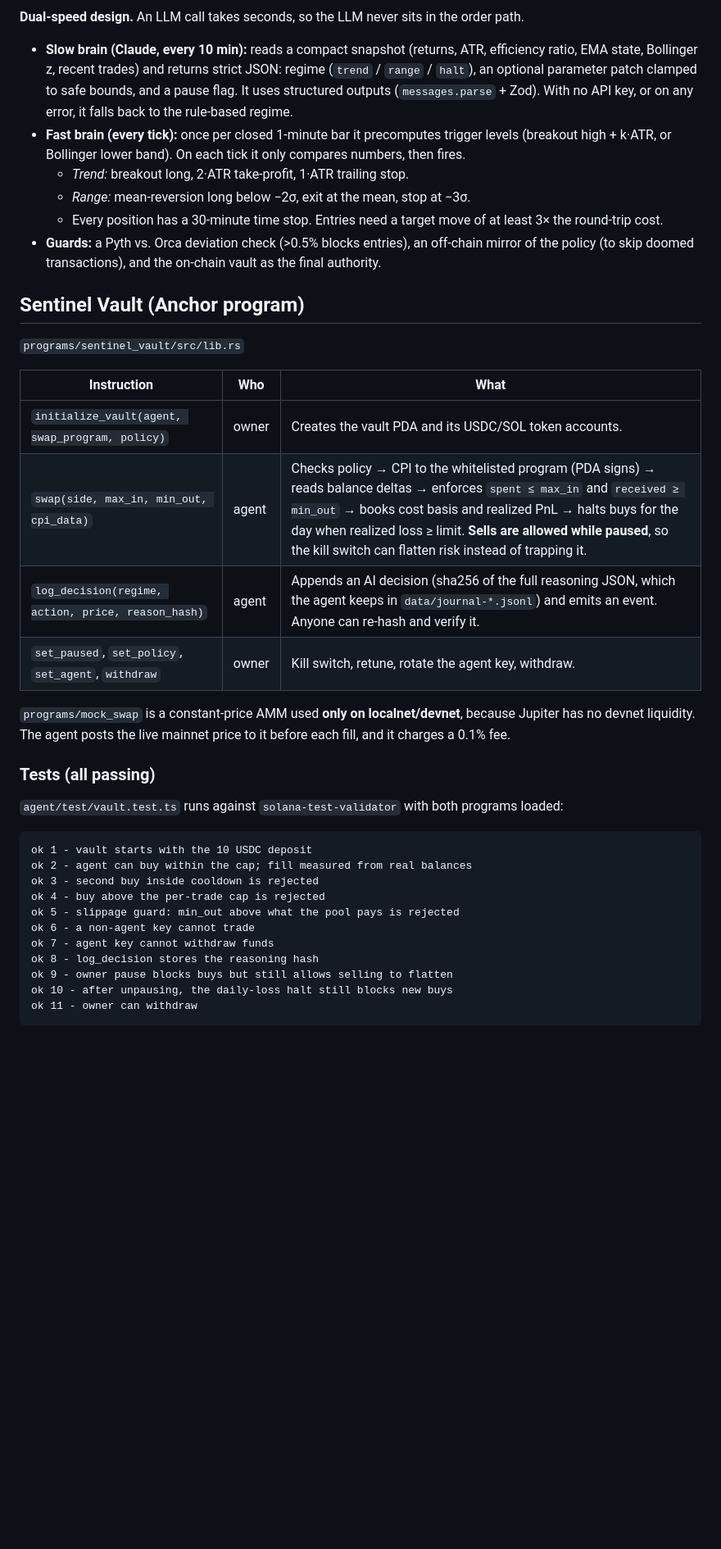
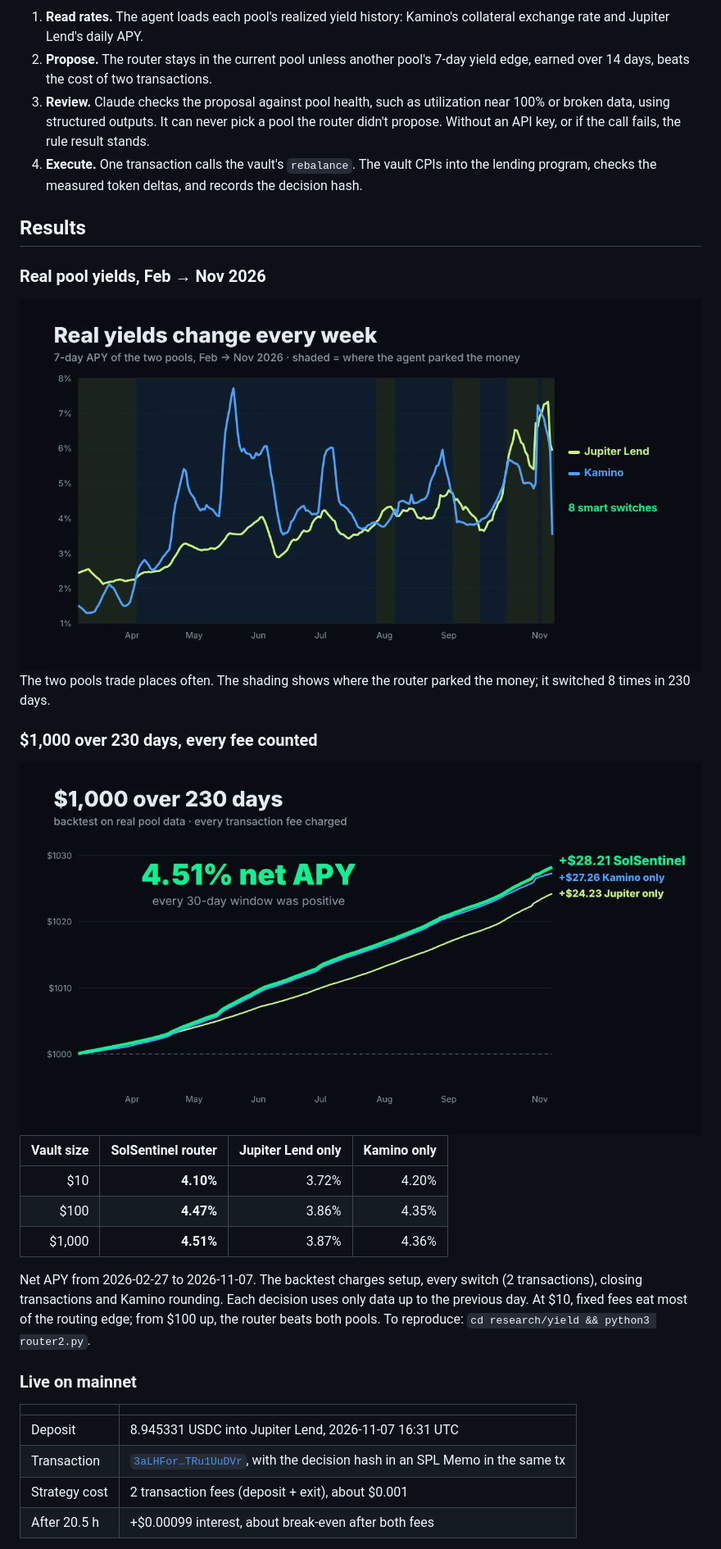
Before and after one commit to k66inthesky/SolSentinel, a Markdown page: README.md, the part around one of its changes. Shown at 82% size. Rendered like a GitHub page; pictures changed too: docs/apy-history.png (added), docs/backtest-1000.png (added); blank space fills up the shorter version.

````diff
--- a/README.md
+++ b/README.md
@@ -96,39 +65,36 @@ flowchart LR
 ```
 
-**Dual-speed design.** An LLM call takes seconds, so the LLM never sits in the order path.
-- **Slow brain (Claude, every 10 min):** reads a compact snapshot (returns, ATR, efficiency ratio, EMA state, Bollinger z, recent trades) and returns strict JSON: regime (`trend` / `range` / `halt`), an optional parameter patch clamped to safe bounds, and a pause flag. It uses structured outputs (`messages.parse` + Zod). With no API key, or on any error, it falls back to the rule-based regime.
-- **Fast brain (every tick):** once per closed 1-minute bar it precomputes trigger levels (breakout high + k·ATR, or Bollinger lower band). On each tick it only compares numbers, then fires.
-  - *Trend:* breakout long, 2·ATR take-profit, 1·ATR trailing stop.
-  - *Range:* mean-reversion long below −2σ, exit at the mean, stop at −3σ.
-  - Every position has a 30-minute time stop. Entries need a target move of at least 3× the round-trip cost.
-- **Guards:** a Pyth vs. Orca deviation check (>0.5% blocks entries), an off-chain mirror of the policy (to skip doomed transactions), and the on-chain vault as the final authority.
+1. **Read rates.** The agent loads each pool's realized yield history: Kamino's collateral exchange rate and Jupiter Lend's daily APY.
+2. **Propose.** The router stays in the current pool unless another pool's 7-day yield edge, earned over 14 days, beats the cost of two transactions.
+3. **Review.** Claude checks the proposal against pool health, such as utilization near 100% or broken data, using structured outputs. It can never pick a pool the router didn't propose. Without an API key, or if the call fails, the rule result stands.
+4. **Execute.** One transaction calls the vault's `rebalance`. The vault CPIs into the lending program, checks the measured token deltas, and records the decision hash.
 
-## Sentinel Vault (Anchor program)
+## Results
 
-`programs/sentinel_vault/src/lib.rs`
+### Real pool yields, Feb → Nov 2026
 
-| Instruction | Who | What |
-|---|---|---|
-| `initialize_vault(agent, swap_program, policy)` | owner | Creates the vault PDA and its USDC/SOL token accounts. |
-| `swap(side, max_in, min_out, cpi_data)` | agent | Checks policy → CPI to the whitelisted program (PDA signs) → reads balance deltas → enforces `spent ≤ max_in` and `received ≥ min_out` → books cost basis and realized PnL → halts buys for the day when realized loss ≥ limit. **Sells are allowed while paused**, so the kill switch can flatten risk instead of trapping it. |
-| `log_decision(regime, action, price, reason_hash)` | agent | Appends an AI decision (sha256 of the full reasoning JSON, which the agent keeps in `data/journal-*.jsonl`) and emits an event. Anyone can re-hash and verify it. |
-| `set_paused`, `set_policy`, `set_agent`, `withdraw` | owner | Kill switch, retune, rotate the agent key, withdraw. |
+<img src="docs/apy-history.png" alt="7-day APY of Jupiter Lend and Kamino, with the pool the router held shaded" width="100%">
 
-`programs/mock_swap` is a constant-price AMM used **only on localnet/devnet**, because Jupiter has no devnet liquidity. The agent posts the live mainnet price to it before each fill, and it charges a 0.1% fee.
+The two pools trade places often. The shading shows where the router parked the money; it switched 8 times in 230 days.
 
-### Tests (all passing)
+### $1,000 over 230 days, every fee counted
 
-`agent/test/vault.test.ts` runs against `solana-test-validator` with both programs loaded:
+<img src="docs/backtest-1000.png" alt="Backtest: $1,000 grows to $1,028.21 with the router" width="100%">
 
-```
-ok 1 - vault starts with the 10 USDC deposit
-ok 2 - agent can buy within the cap; fill measured from real balances
-ok 3 - second buy inside cooldown is rejected
-ok 4 - buy above the per-trade cap is rejected
-ok 5 - slippage guard: min_out above what the pool pays is rejected
-ok 6 - a non-agent key cannot trade
-ok 7 - agent key cannot withdraw funds
-ok 8 - log_decision stores the reasoning hash
-ok 9 - owner pause blocks buys but still allows selling to flatten
-ok 10 - after unpausing, the daily-loss halt still blocks new buys
-ok 11 - owner can withdraw
+| Vault size | **SolSentinel router** | Jupiter Lend only | Kamino only |
+|---:|---:|---:|---:|
+| $10 | **4.10%** | 3.72% | 4.20% |
+| $100 | **4.47%** | 3.86% | 4.35% |
+| $1,000 | **4.51%** | 3.87% | 4.36% |
+
+Net APY from 2026-02-27 to 2026-11-07. The backtest charges setup, every switch (2 transactions), closing transactions and Kamino rounding. Each decision uses only data up to the previous day. At $10, fixed fees eat most of the routing edge; from $100 up, the router beats both pools. To reproduce: `cd research/yield && python3 router2.py`.
+
+### Live on mainnet
+
+| | |
+|---|---|
+| Deposit | 8.945331 USDC into Jupiter Lend, 2026-11-07 16:31 UTC |
+| Transaction | [`3aLHFor…TRu1UuDVr`](https://solscan.io/tx/3aLHForFJLv1rxt2MgdSztgqLNh9coqvtDeBuyEPvxGptb4xUs1tiscsLbSBKMmQm9bcYn3FD8AFRWzTRu1UuDVr), with the decision hash in an SPL Memo in the same tx |
+| Strategy cost | 2 transaction fees (deposit + exit), about $0.001 |
+| After 20.5 h | +$0.00099 interest, about break-even after both fees |
+
````
Also changed, not shown: other parts of README.md (+125 -159 lines), docs/trading-agent.md (added, +182 -0 lines), docs/banner.png (added).
